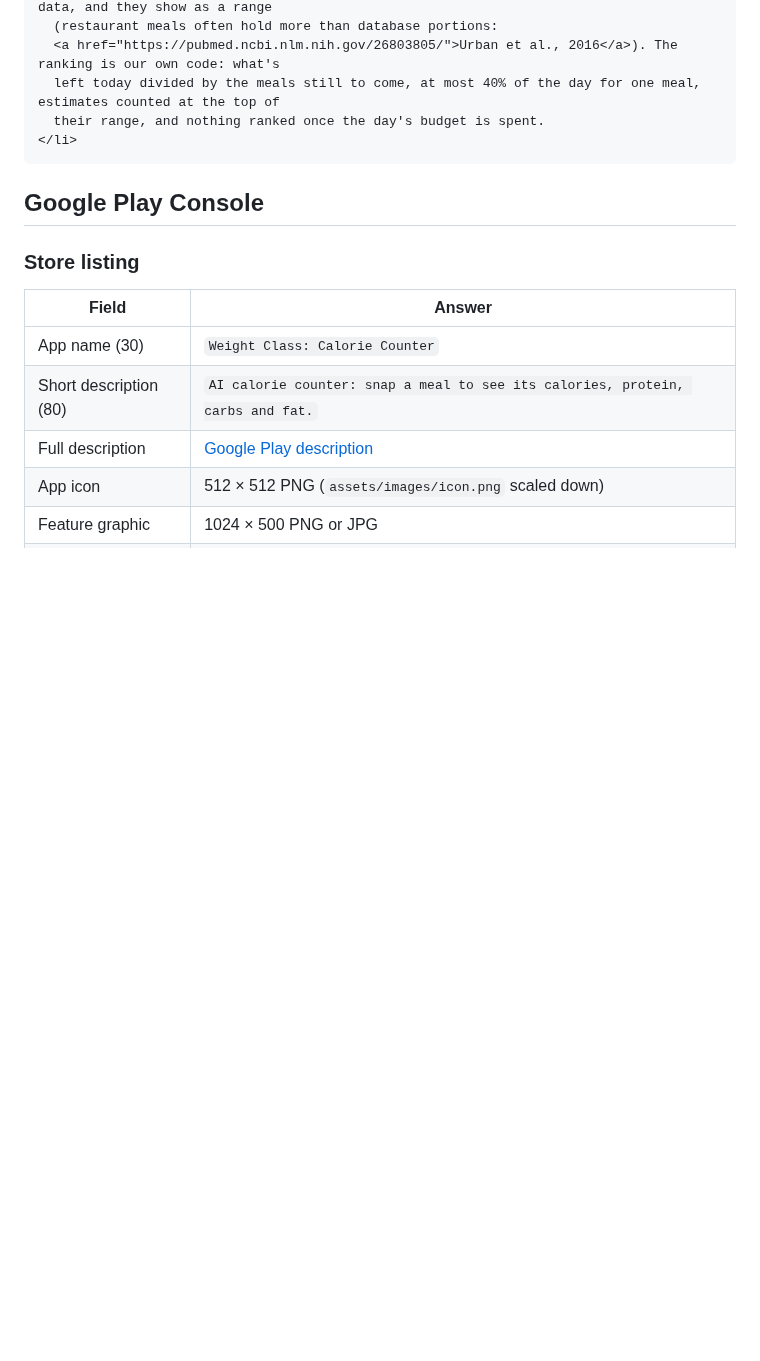
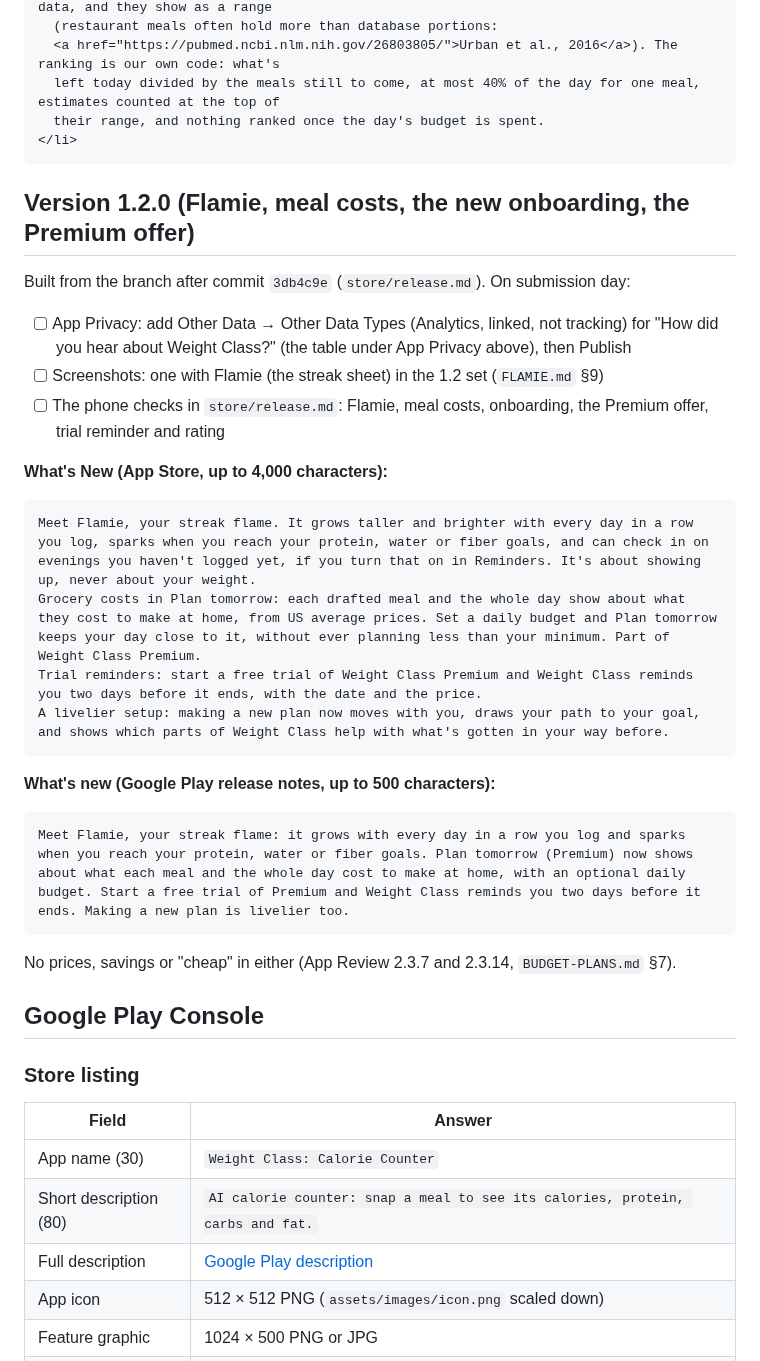
Before and after one commit to TayoAki/EatME, a Markdown page: store/README.md, the part around the change. GitHub-like rendering; blank space fills up the shorter version.

Commit message:
Store: What's New for version 1.2.0
The App Store text (Flamie, grocery costs in Plan tomorrow, trial reminders, the
livelier setup) and a shorter Google Play note, with the submission-day list:
the App Privacy addition for "How did you hear about Weight Class?", a Flamie
screenshot and the phone checks.

Co-Authored-By: Claude Opus 5.5 <noreply@anthropic.com>
Claude-Session: https://claude.ai/code/session_01KhiuoZKuLRax5va6ExMNc1

````diff
--- a/store/README.md
+++ b/store/README.md
@@ -447,6 +447,33 @@ and in 6. How Weight Class works out your numbers (the same method as the app's
 </li>
 ```
 
+## Version 1.2.0 (Flamie, meal costs, the new onboarding, the Premium offer)
+
+Built from the branch after commit `3db4c9e` (`store/release.md`). On submission day:
+
+- [ ] App Privacy: add Other Data → Other Data Types (Analytics, linked, not tracking) for "How did you hear about
+      Weight Class?" (the table under App Privacy above), then Publish
+- [ ] Screenshots: one with Flamie (the streak sheet) in the 1.2 set (`FLAMIE.md` §9)
+- [ ] The phone checks in `store/release.md`: Flamie, meal costs, onboarding, the Premium offer, trial reminder and
+      rating
+
+**What's New (App Store, up to 4,000 characters):**
+
+```text
+Meet Flamie, your streak flame. It grows taller and brighter with every day in a row you log, sparks when you reach your protein, water or fiber goals, and can check in on evenings you haven't logged yet, if you turn that on in Reminders. It's about showing up, never about your weight.
+Grocery costs in Plan tomorrow: each drafted meal and the whole day show about what they cost to make at home, from US average prices. Set a daily budget and Plan tomorrow keeps your day close to it, without ever planning less than your minimum. Part of Weight Class Premium.
+Trial reminders: start a free trial of Weight Class Premium and Weight Class reminds you two days before it ends, with the date and the price.
+A livelier setup: making a new plan now moves with you, draws your path to your goal, and shows which parts of Weight Class help with what's gotten in your way before.
+```
+
+**What's new (Google Play release notes, up to 500 characters):**
+
+```text
+Meet Flamie, your streak flame: it grows with every day in a row you log and sparks when you reach your protein, water or fiber goals. Plan tomorrow (Premium) now shows about what each meal and the whole day cost to make at home, with an optional daily budget. Start a free trial of Premium and Weight Class reminds you two days before it ends. Making a new plan is livelier too.
+```
+
+No prices, savings or "cheap" in either (App Review 2.3.7 and 2.3.14, `BUDGET-PLANS.md` §7).
+
 ## Google Play Console
 
 ### Store listing
````
